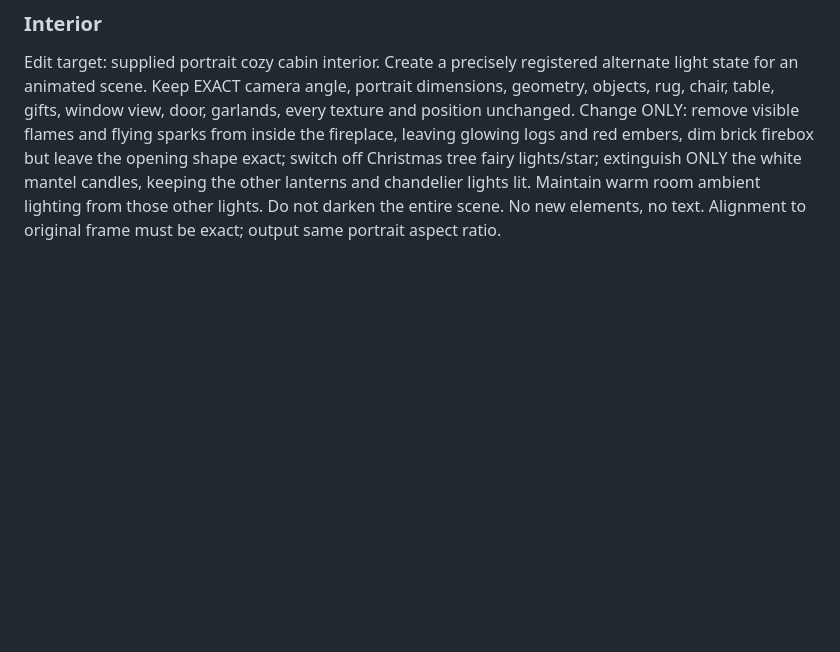
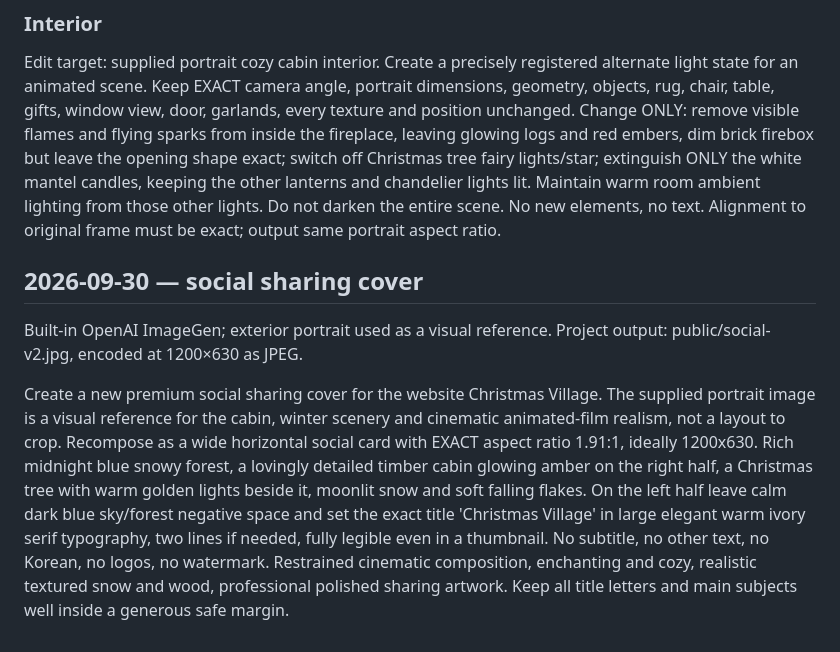
Before and after one commit to Dotoryman/christmas_village, a Markdown page: docs/image-prompts.md, the part around the change. Rendered like a GitHub page; blank space fills up the shorter version.

```diff
--- a/docs/image-prompts.md
+++ b/docs/image-prompts.md
@@ -33,3 +33,10 @@ Edit target: attached portrait Christmas cabin. Make a perfectly registered alte
 ### Interior
 
 Edit target: supplied portrait cozy cabin interior. Create a precisely registered alternate light state for an animated scene. Keep EXACT camera angle, portrait dimensions, geometry, objects, rug, chair, table, gifts, window view, door, garlands, every texture and position unchanged. Change ONLY: remove visible flames and flying sparks from inside the fireplace, leaving glowing logs and red embers, dim brick firebox but leave the opening shape exact; switch off Christmas tree fairy lights/star; extinguish ONLY the white mantel candles, keeping the other lanterns and chandelier lights lit. Maintain warm room ambient lighting from those other lights. Do not darken the entire scene. No new elements, no text. Alignment to original frame must be exact; output same portrait aspect ratio.
+
+## 2026-09-30 — social sharing cover
+
+Built-in OpenAI ImageGen; exterior portrait used as a visual reference.
+Project output: public/social-v2.jpg, encoded at 1200×630 as JPEG.
+
+Create a new premium social sharing cover for the website Christmas Village. The supplied portrait image is a visual reference for the cabin, winter scenery and cinematic animated-film realism, not a layout to crop. Recompose as a wide horizontal social card with EXACT aspect ratio 1.91:1, ideally 1200x630. Rich midnight blue snowy forest, a lovingly detailed timber cabin glowing amber on the right half, a Christmas tree with warm golden lights beside it, moonlit snow and soft falling flakes. On the left half leave calm dark blue sky/forest negative space and set the exact title 'Christmas Village' in large elegant warm ivory serif typography, two lines if needed, fully legible even in a thumbnail. No subtitle, no other text, no Korean, no logos, no watermark. Restrained cinematic composition, enchanting and cozy, realistic textured snow and wood, professional polished sharing artwork. Keep all title letters and main subjects well inside a generous safe margin.
```
Also changed, not shown: CHANGELOG.md (+7 -0 lines), README.md (+2 -17 lines), docs/release-v0.2.1.md (added, +12 -0 lines), public/social-v2.jpg (added), 12 other files.
